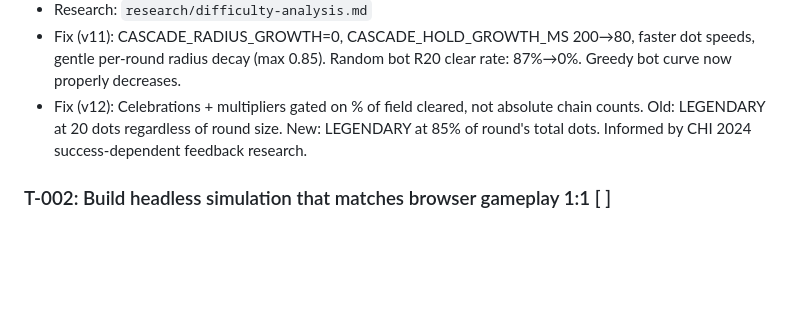
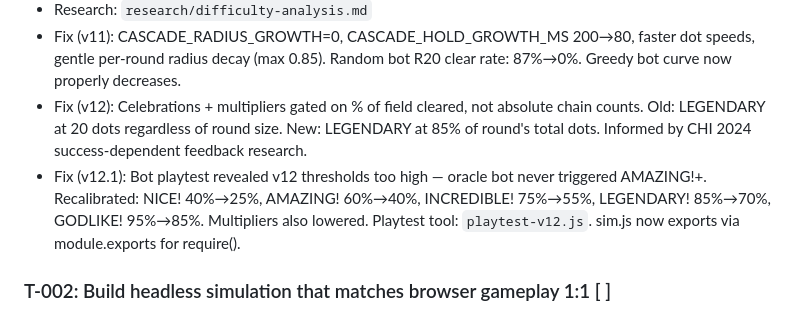
Before and after one commit to Vivid-Fish/chain-reaction, a Markdown page: TASKS.md, the part around the change. GitHub-like rendering; blank space fills up the shorter version.

Commit message:
Update T-001 with v12.1 recalibration notes
Co-Authored-By: Claude Opus 4.6 <noreply@anthropic.com>

```diff
--- a/TASKS.md
+++ b/TASKS.md
@@ -20,6 +20,7 @@ Tasks organized by project/epic. Review at session start. Update as you go.
 - Research: `research/difficulty-analysis.md`
 - Fix (v11): CASCADE_RADIUS_GROWTH=0, CASCADE_HOLD_GROWTH_MS 200→80, faster dot speeds, gentle per-round radius decay (max 0.85). Random bot R20 clear rate: 87%→0%. Greedy bot curve now properly decreases.
 - Fix (v12): Celebrations + multipliers gated on % of field cleared, not absolute chain counts. Old: LEGENDARY at 20 dots regardless of round size. New: LEGENDARY at 85% of round's total dots. Informed by CHI 2024 success-dependent feedback research.
+- Fix (v12.1): Bot playtest revealed v12 thresholds too high — oracle bot never triggered AMAZING!+. Recalibrated: NICE! 40%→25%, AMAZING! 60%→40%, INCREDIBLE! 75%→55%, LEGENDARY! 85%→70%, GODLIKE! 95%→85%. Multipliers also lowered. Playtest tool: `playtest-v12.js`. sim.js now exports via module.exports for require().
 
 ### T-002: Build headless simulation that matches browser gameplay 1:1 [ ]
 - Priority: P0
```
